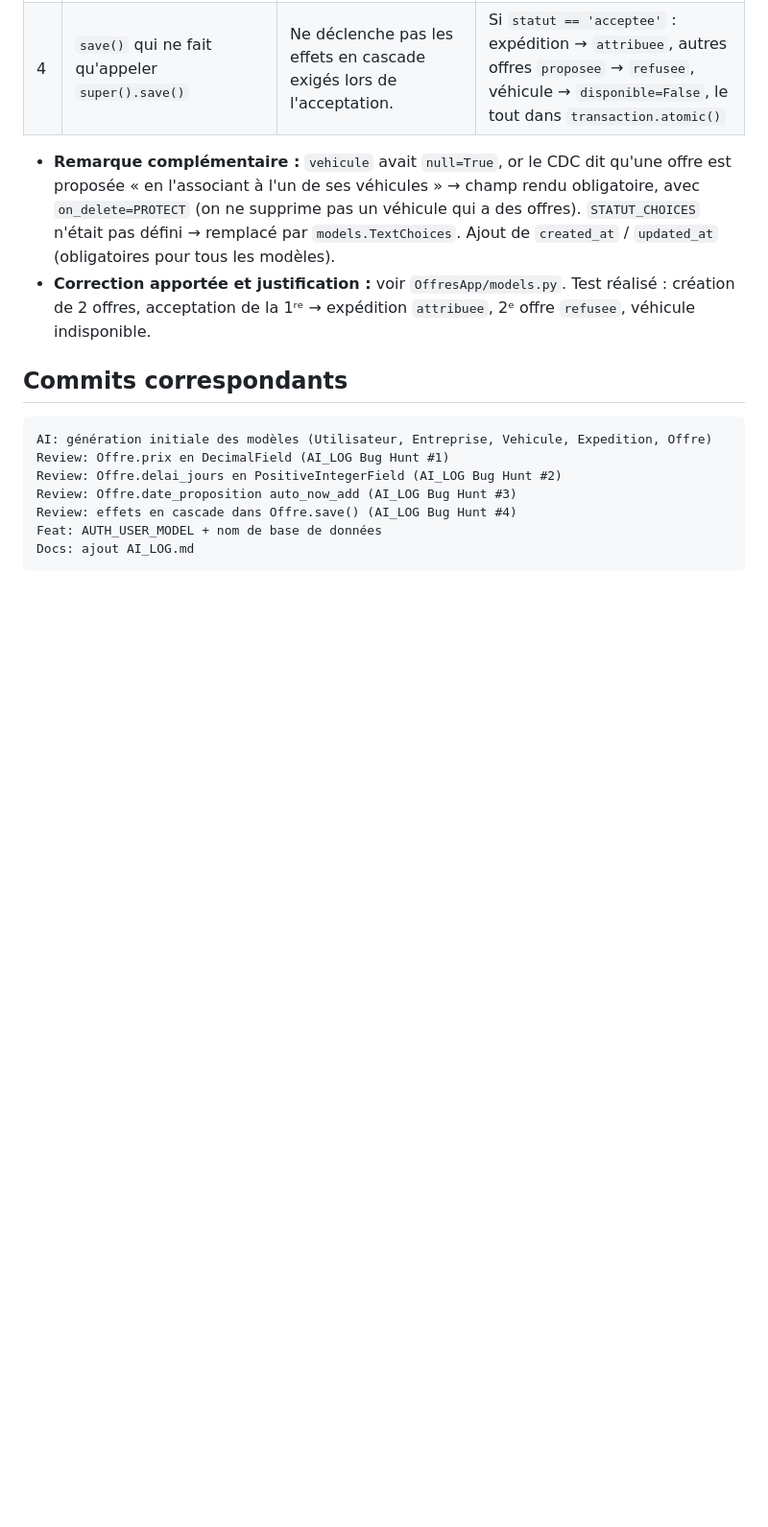
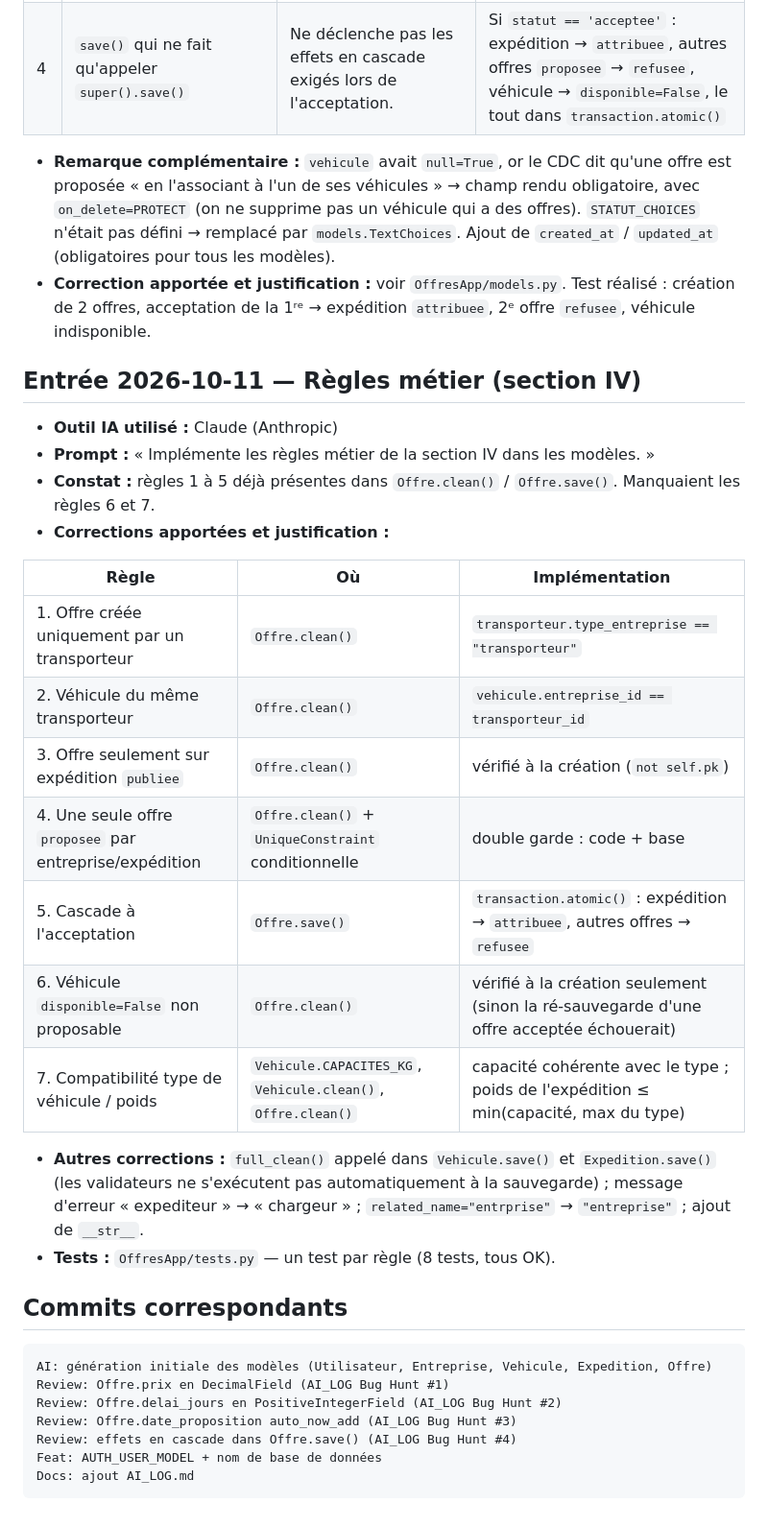
Before and after one commit to ayoub954/DJANGO-, a Markdown page: AI_LOG.md, the part around the change. Shown at 96% size. GitHub-like rendering; blank space fills up the shorter version.

Commit message:
AI: journal des regles metier section IV
Co-Authored-By: Claude Opus 5.5 <noreply@anthropic.com>

````diff
--- a/AI_LOG.md
+++ b/AI_LOG.md
@@ -27,6 +27,25 @@
 - **Remarque complémentaire :** `vehicule` avait `null=True`, or le CDC dit qu'une offre est proposée « en l'associant à l'un de ses véhicules » → champ rendu obligatoire, avec `on_delete=PROTECT` (on ne supprime pas un véhicule qui a des offres). `STATUT_CHOICES` n'était pas défini → remplacé par `models.TextChoices`. Ajout de `created_at` / `updated_at` (obligatoires pour tous les modèles).
 - **Correction apportée et justification :** voir `OffresApp/models.py`. Test réalisé : création de 2 offres, acceptation de la 1ʳᵉ → expédition `attribuee`, 2ᵉ offre `refusee`, véhicule indisponible.
 
+## Entrée 2026-10-11 — Règles métier (section IV)
+- **Outil IA utilisé :** Claude (Anthropic)
+- **Prompt :** « Implémente les règles métier de la section IV dans les modèles. »
+- **Constat :** règles 1 à 5 déjà présentes dans `Offre.clean()` / `Offre.save()`. Manquaient les règles 6 et 7.
+- **Corrections apportées et justification :**
+
+| Règle | Où | Implémentation |
+|---|---|---|
+| 1. Offre créée uniquement par un transporteur | `Offre.clean()` | `transporteur.type_entreprise == "transporteur"` |
+| 2. Véhicule du même transporteur | `Offre.clean()` | `vehicule.entreprise_id == transporteur_id` |
+| 3. Offre seulement sur expédition `publiee` | `Offre.clean()` | vérifié à la création (`not self.pk`) |
+| 4. Une seule offre `proposee` par entreprise/expédition | `Offre.clean()` + `UniqueConstraint` conditionnelle | double garde : code + base |
+| 5. Cascade à l'acceptation | `Offre.save()` | `transaction.atomic()` : expédition → `attribuee`, autres offres → `refusee` |
+| 6. Véhicule `disponible=False` non proposable | `Offre.clean()` | vérifié à la création seulement (sinon la ré-sauvegarde d'une offre acceptée échouerait) |
+| 7. Compatibilité type de véhicule / poids | `Vehicule.CAPACITES_KG`, `Vehicule.clean()`, `Offre.clean()` | capacité cohérente avec le type ; poids de l'expédition ≤ min(capacité, max du type) |
+
+- **Autres corrections :** `full_clean()` appelé dans `Vehicule.save()` et `Expedition.save()` (les validateurs ne s'exécutent pas automatiquement à la sauvegarde) ; message d'erreur « expediteur » → « chargeur » ; `related_name="entrprise"` → `"entreprise"` ; ajout de `__str__`.
+- **Tests :** `OffresApp/tests.py` — un test par règle (8 tests, tous OK).
+
 ## Commits correspondants
 ```
 AI: génération initiale des modèles (Utilisateur, Entreprise, Vehicule, Expedition, Offre)
````
